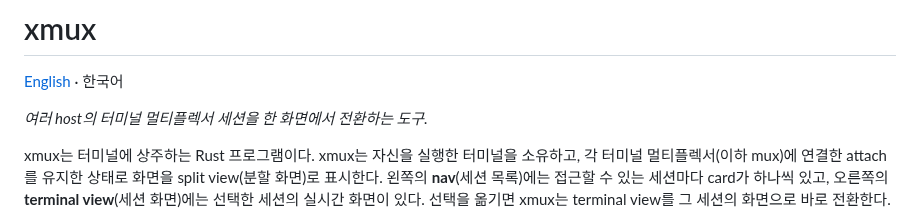
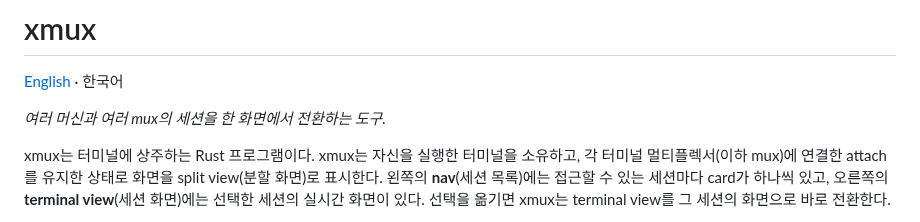
Before and after one commit to zer0ken/xmux, a Markdown page: README.ko.md, the part around the change. GitHub-like rendering.

```diff
--- a/README.ko.md
+++ b/README.ko.md
@@ -2,7 +2,7 @@
 
 [English](README.md) · 한국어
 
-*여러 host의 터미널 멀티플렉서 세션을 한 화면에서 전환하는 도구.*
+*여러 머신과 여러 mux의 세션을 한 화면에서 전환하는 도구.*
 
 xmux는 터미널에 상주하는 Rust 프로그램이다. xmux는 자신을 실행한 터미널을
 소유하고, 각 터미널 멀티플렉서(이하 mux)에 연결한 attach를 유지한 상태로 화면을
```
Also changed, not shown: README.md (+1 -1 lines).
